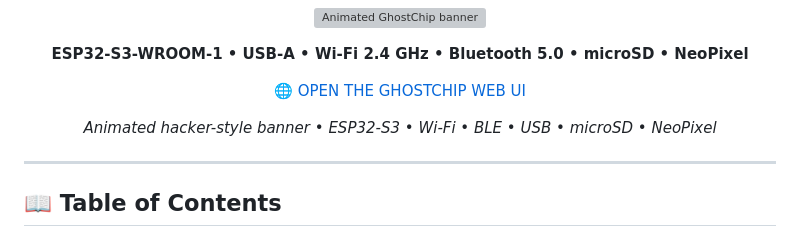
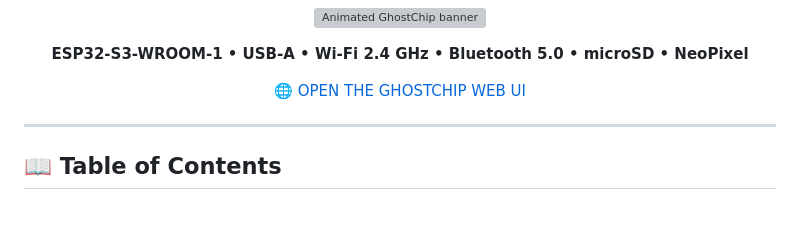
Before and after one commit to mathew804/GhostChip-ESP32-s3-WROOM-1, a Markdown page: README.md, the part around the change. Rendered like a GitHub page; blank space fills up the shorter version; grey boxes are pictures that could not be loaded.

```diff
--- a/README.md
+++ b/README.md
@@ -12,7 +12,6 @@
   <a href="https://gamkers.github.io/GhostChipUI/">🌐 OPEN THE GHOSTCHIP WEB UI</a>
 </p>
 
-<p align="center"><i>Animated hacker-style banner • ESP32-S3 • Wi-Fi • BLE • USB • microSD • NeoPixel</i></p>
 
 ---
 
```
